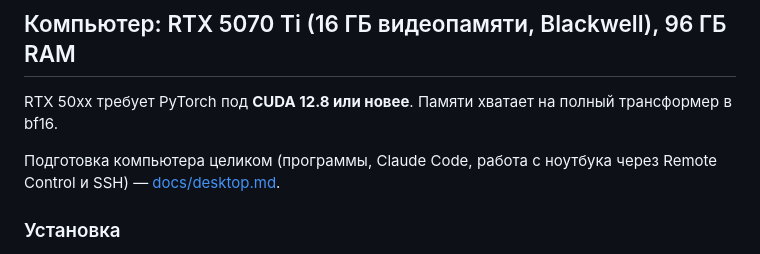
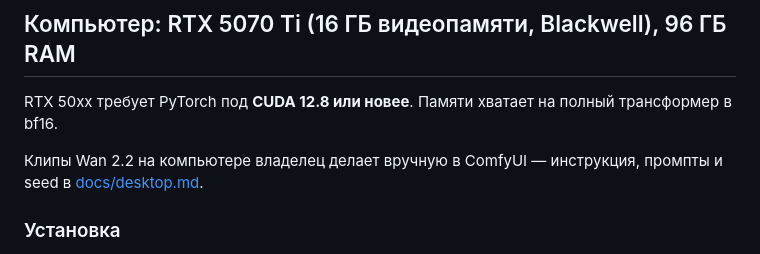
Before and after one commit to pavelmiskevich/37-2-dream, a Markdown page: tools/generation/README.md, the part around the change. GitHub-like rendering.

Commit message:
Документы: клипы на компьютере вручную через ComfyUI — инструкция, промпты и seed

```diff
--- a/tools/generation/README.md
+++ b/tools/generation/README.md
@@ -229,8 +229,8 @@ python thermal.py check                    # должно быть "ready"
 RTX 50xx требует PyTorch под **CUDA 12.8 или новее**. Памяти хватает на полный
 трансформер в bf16.
 
-Подготовка компьютера целиком (программы, Claude Code, работа с ноутбука через
-Remote Control и SSH) — [docs/desktop.md](../../docs/desktop.md).
+Клипы Wan 2.2 на компьютере владелец делает вручную в ComfyUI — инструкция,
+промпты и seed в [docs/desktop.md](../../docs/desktop.md).
 
 ### Установка
 
```
Also changed, not shown: docs/desktop.md (+175 -227 lines), docs/handoff.md (+4 -3 lines).
